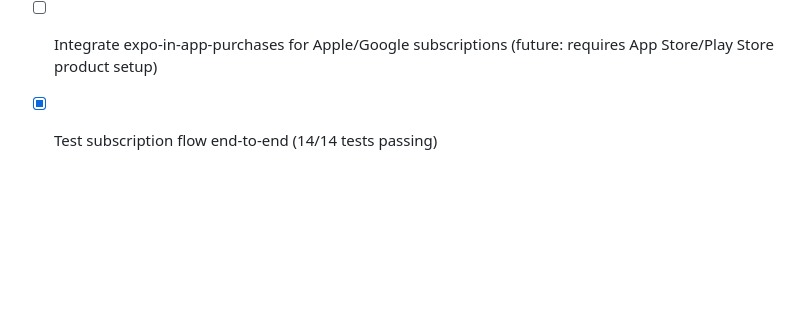
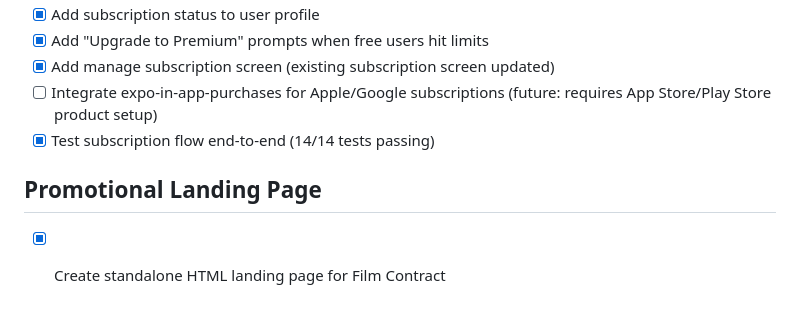
Before and after one commit to johndeepagejr-cmyk/filmcontract, a Markdown page: todo.md, the part around the change. Rendered like a GitHub page; blank space fills up the shorter version.

```diff
--- a/todo.md
+++ b/todo.md
@@ -1266,3 +1266,6 @@
 - [x] Add manage subscription screen (existing subscription screen updated)
 - [ ] Integrate expo-in-app-purchases for Apple/Google subscriptions (future: requires App Store/Play Store product setup)
 - [x] Test subscription flow end-to-end (14/14 tests passing)
+
+## Promotional Landing Page
+- [x] Create standalone HTML landing page for Film Contract
```
